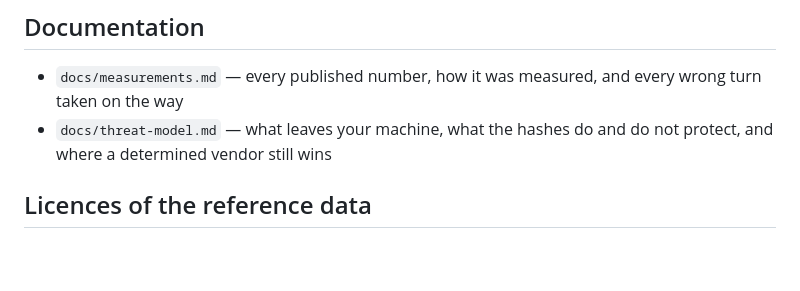
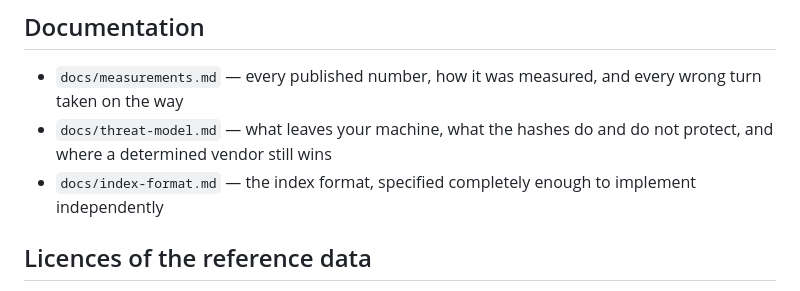
Before and after one commit to vaishak-v-nair/Ingot, a Markdown page: README.md, the part around the change. GitHub-like rendering; blank space fills up the shorter version.

```diff
--- a/README.md
+++ b/README.md
@@ -195,6 +195,8 @@ instead of trusting it. All are written up in `docs/measurements.md` and guarded
   turn taken on the way
 - `docs/threat-model.md` — what leaves your machine, what the hashes do and do not protect,
   and where a determined vendor still wins
+- `docs/index-format.md` — the index format, specified completely enough to implement
+  independently
 
 ## Licences of the reference data
 
```
Also changed, not shown: docs/index-format.md (added, +285 -0 lines).
